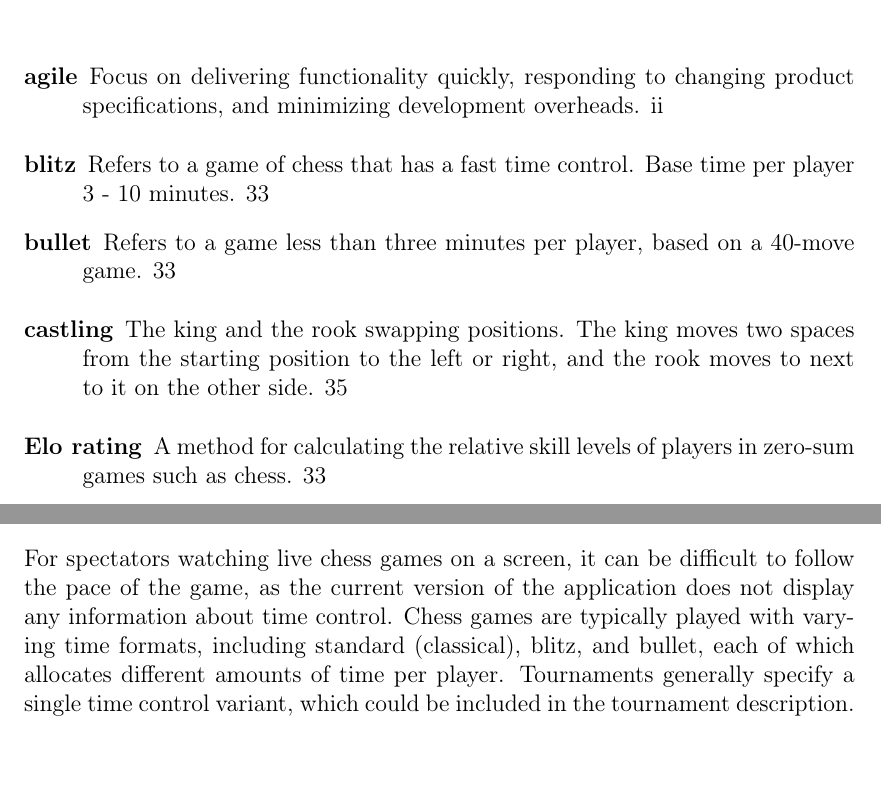
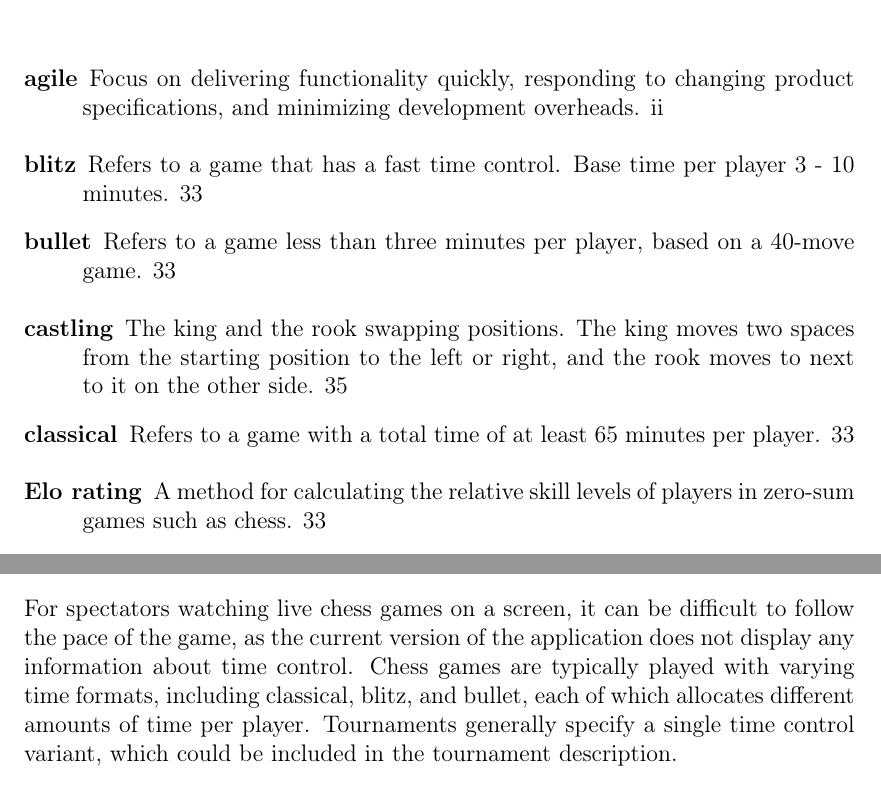
Before and after one commit to bachelor-gruppe-04/documentation, a LaTeX thesis (main.tex, which reads chapters/07-discussion.tex, preamble.tex): two parts of pages 13 and 47 of 60, joined at a grey line, cut so that both start at the same text. Compiled offline with pdfLaTeX.

Commit message:
Updates from Overleaf

```diff
--- a/chapters/07-discussion.tex
+++ b/chapters/07-discussion.tex
@@ -33,7 +33,7 @@ A more flexible and maintainable solution would involve allowing the tournament
 One potential enhancement is to fetch player ratings directly from \gls{fide}, the international chess federation. \gls{fide} maintains the \gls{elo} rating system, which is the most widely used system for evaluating chess players and is also used by Aalesund Schaklag. When a player’s match is recorded in the \gls{fide} system, their rating is updated accordingly. By integrating with the \gls{fide} API or database, the application could automatically retrieve up-to-date player ratings, ensuring accurate and consistent information for tournament use.
 
 \subsection{Time control}
-For spectators watching live chess games on a screen, it can be difficult to follow the pace of the game, as the current version of the application does not display any information about time control. Chess games are typically played with varying time formats, including standard (classical), \gls{blitz}, and \gls{bullet}, each of which allocates different amounts of time per player. Tournaments generally specify a single time control variant, which could be included in the tournament description. \\
+For spectators watching live chess games on a screen, it can be difficult to follow the pace of the game, as the current version of the application does not display any information about time control. Chess games are typically played with varying time formats, including \gls{classical}, \gls{blitz}, and \gls{bullet}, each of which allocates different amounts of time per player. Tournaments generally specify a single time control variant, which could be included in the tournament description. \\
 
 A simple approach to improve spectator understanding would be to introduce a time control entity in the application. For example, if the tournament is set to use the \gls{blitz} format, the application could display an estimated countdown timer based on player moves. According to \gls{fide}, blitz games allocate 10 minutes or less per player. By knowing the variant in use, the application could estimate the time remaining based on the move timestamps. However, this method is not reliable, as several factors can introduce inaccuracies — such as delays in move detection, move registration, and rendering on the screen. As a result, this solution would not provide precise or trustworthy time tracking. \\
 
--- a/preamble.tex
+++ b/preamble.tex
@@ -184,7 +184,12 @@
 
 \newglossaryentry{blitz}{
     name={blitz},
-    description={Refers to a game of chess that has a fast time control. Base time per player 3 - 10 minutes}
+    description={Refers to a game that has a fast time control. Base time per player 3 - 10 minutes}
+}
+
+\newglossaryentry{classical}{
+    name={classical},
+    description={Refers to a game with a total time of at least 65 minutes per player}
 }
 
 \newglossaryentry{git}{
```
